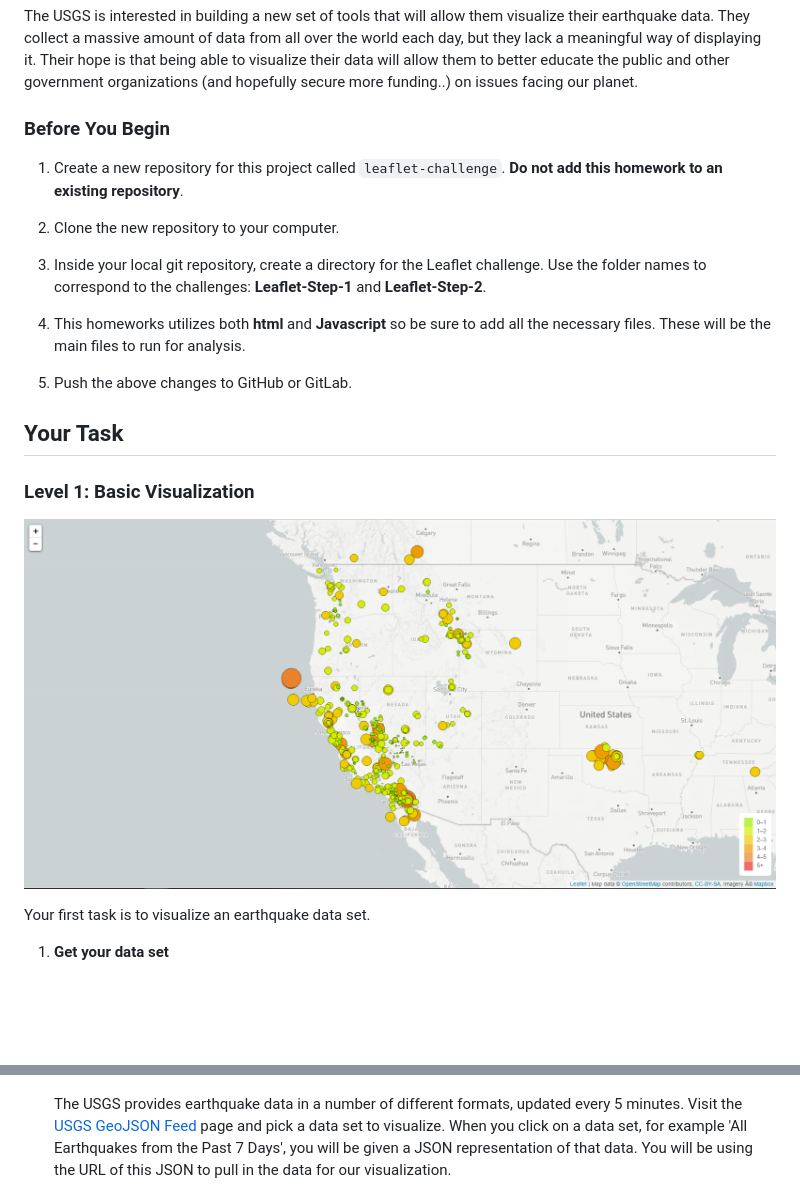
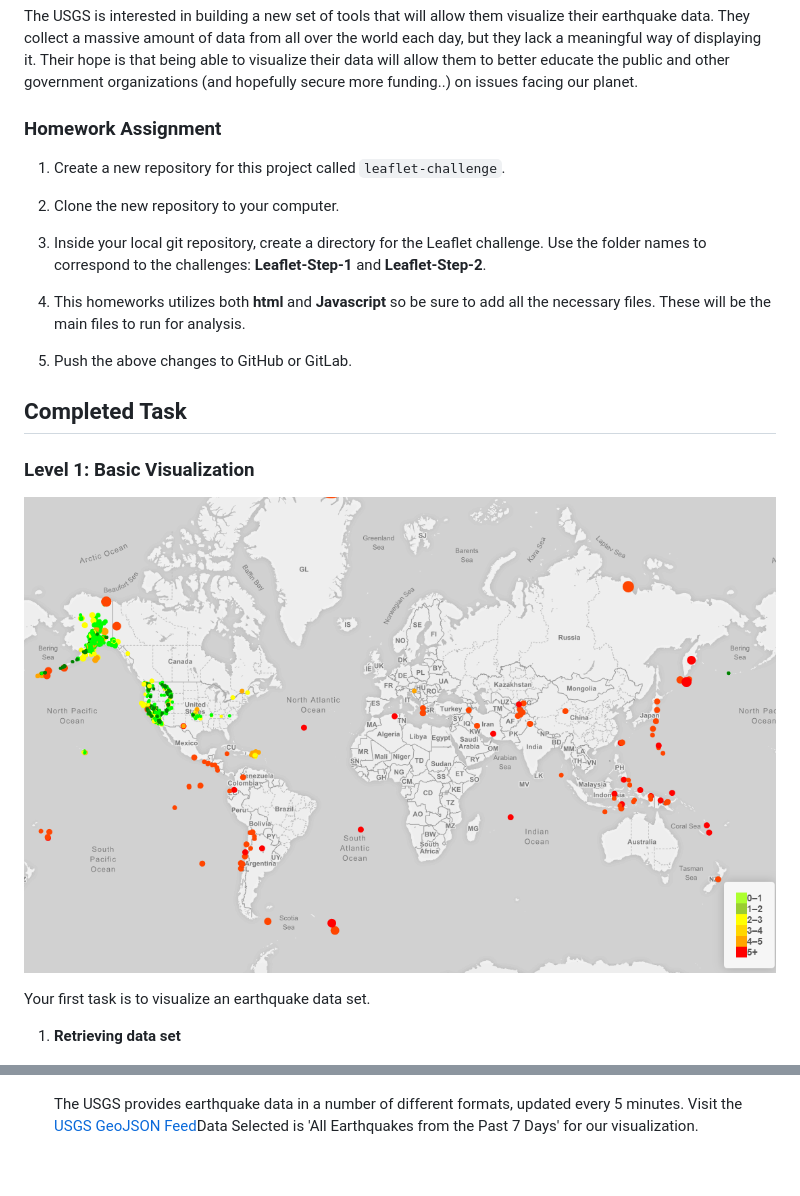
Before and after one commit to Mwrightvet/leaflet-challenge, a Markdown page: README.md, 2 parts joined by grey strips. Rendered like a GitHub page; pictures changed too: Images/2-MyBasicMap.png (added); blank space fills up the shorter version.

Commit message:
turning in homework

```diff
--- a/README.md
+++ b/README.md
@@ -8,9 +8,9 @@ Welcome to the United States Geological Survey, or USGS for short! The USGS is r
 
 The USGS is interested in building a new set of tools that will allow them visualize their earthquake data. They collect a massive amount of data from all over the world each day, but they lack a meaningful way of displaying it. Their hope is that being able to visualize their data will allow them to better educate the public and other government organizations (and hopefully secure more funding..) on issues facing our planet.
 
-### Before You Begin
+### Homework Assignment
 
-1. Create a new repository for this project called `leaflet-challenge`. **Do not add this homework to an existing repository**.
+1. Create a new repository for this project called `leaflet-challenge`.
 
 2. Clone the new repository to your computer.
 
@@ -20,19 +20,19 @@ The USGS is interested in building a new set of tools that will allow them visua
 
 5. Push the above changes to GitHub or GitLab.
 
-## Your Task
+## Completed Task
 
 ### Level 1: Basic Visualization
 
-![2-BasicMap](Images/2-BasicMap.png)
+![2-BasicMap](Images/2-MyBasicMap.png)
 
 Your first task is to visualize an earthquake data set.
 
-1. **Get your data set**
+1. **Retrieving data set**
 
    ![3-Data](Images/3-Data.png)
 
-   The USGS provides earthquake data in a number of different formats, updated every 5 minutes. Visit the [USGS GeoJSON Feed](http://earthquake.usgs.gov/earthquakes/feed/v1.0/geojson.php) page and pick a data set to visualize. When you click on a data set, for example 'All Earthquakes from the Past 7 Days', you will be given a JSON representation of that data. You will be using the URL of this JSON to pull in the data for our visualization.
+   The USGS provides earthquake data in a number of different formats, updated every 5 minutes. Visit the [USGS GeoJSON Feed](http://earthquake.usgs.gov/earthquakes/feed/v1.0/geojson.php)Data Selected is 'All Earthquakes from the Past 7 Days' for our visualization.
 
    ![4-JSON](Images/4-JSON.png)
 
```
Also changed, not shown: other parts of README.md (+4 -34 lines), Images/5-Info.png (added), 3 other files.
